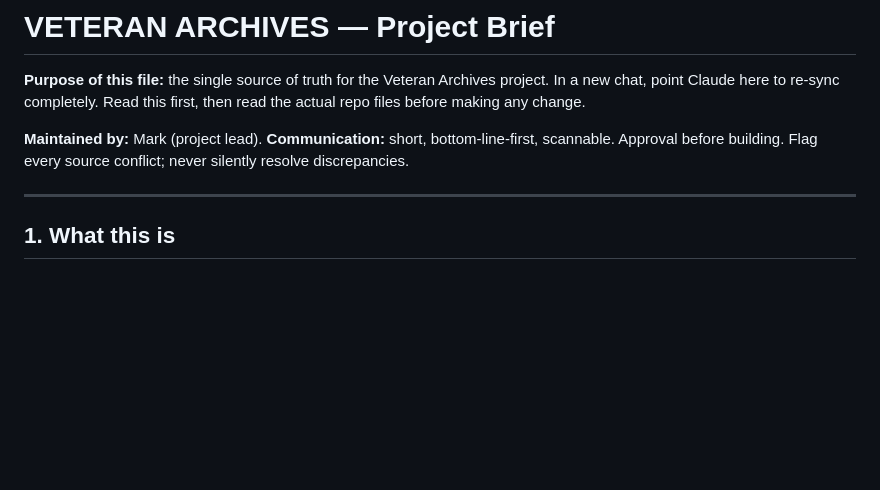
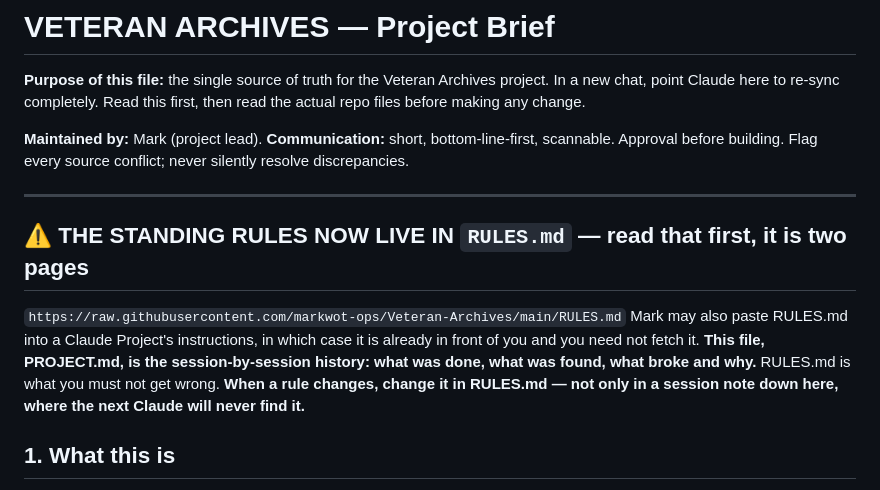
Before and after one commit to markwot-ops/Veteran-Archives, a Markdown page: PROJECT.md, the part around the change. Rendered like a GitHub page; blank space fills up the shorter version.

```diff
--- a/PROJECT.md
+++ b/PROJECT.md
@@ -6,6 +6,14 @@
 **Communication:** short, bottom-line-first, scannable. Approval before building. Flag every source conflict; never silently resolve discrepancies.
 
 ---
+
+## ⚠️ THE STANDING RULES NOW LIVE IN `RULES.md` — read that first, it is two pages
+`https://raw.githubusercontent.com/markwot-ops/Veteran-Archives/main/RULES.md`
+Mark may also paste RULES.md into a Claude Project's instructions, in which case it is already in
+front of you and you need not fetch it. **This file, PROJECT.md, is the session-by-session history:
+what was done, what was found, what broke and why.** RULES.md is what you must not get wrong.
+**When a rule changes, change it in RULES.md — not only in a session note down here, where the next
+Claude will never find it.**
 
 ## 1. What this is
 
```
Also changed, not shown: RULES.md (added, +127 -0 lines).
